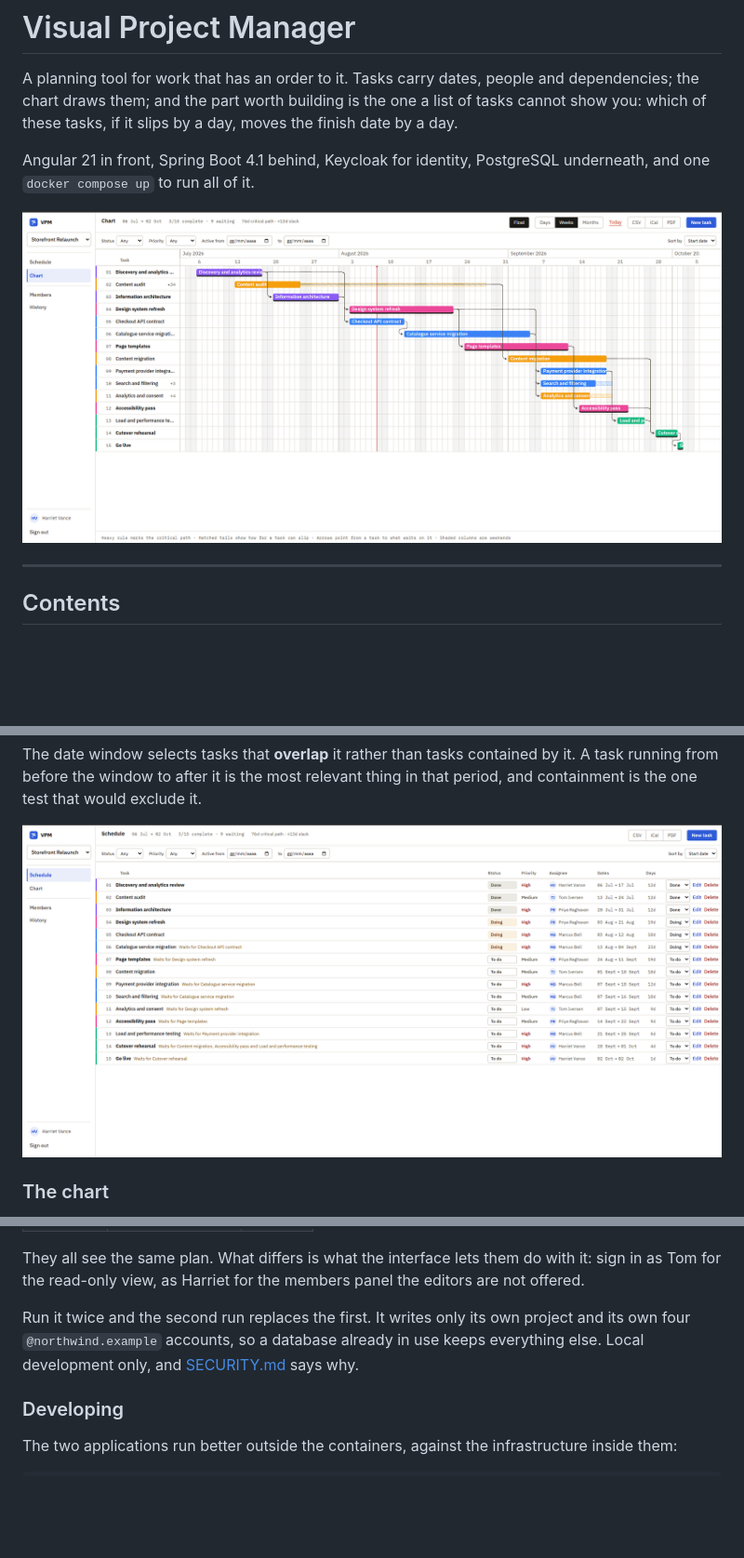
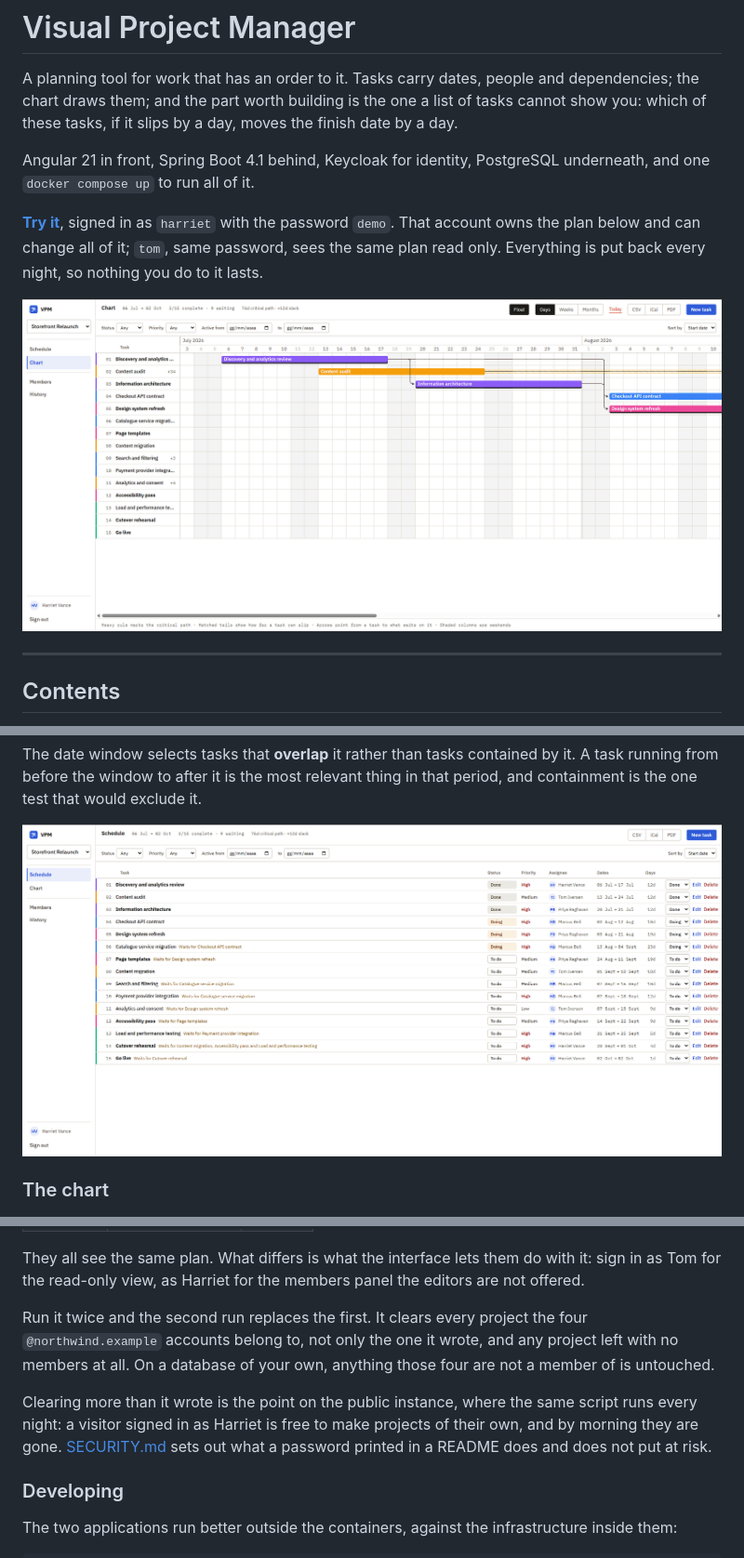
Before and after one commit to ghiacciolodev/Visual-Project-Manager, a Markdown page: README.md, 3 parts joined by grey strips. Shown at 93% size. Drawn GitHub-style; pictures changed too: docs/screenshots/chart.png, docs/screenshots/schedule.png; blank space fills up the shorter version.

Commit message:
put the live demo at the top, and correct what the seed clears

```diff
--- a/README.md
+++ b/README.md
@@ -7,6 +7,11 @@ slips by a day, moves the finish date by a day.
 
 Angular 21 in front, Spring Boot 4.1 behind, Keycloak for identity,
 PostgreSQL underneath, and one `docker compose up` to run all of it.
+
+**[Try it](https://vpm-demo.duckdns.org)**, signed in as `harriet` with the
+password `demo`. That account owns the plan below and can change all of it;
+`tom`, same password, sees the same plan read only. Everything is put back
+every night, so nothing you do to it lasts.
 
 ![The chart: bars, dependency arrows, hatched float tails and today's line, zoomed to single days over the first five weeks of the plan](docs/screenshots/chart.png)
 
@@ -165,10 +170,16 @@ They all see the same plan. What differs is what the interface lets them
 do with it: sign in as Tom for the read-only view, as Harriet for the
 members panel the editors are not offered.
 
-Run it twice and the second run replaces the first. It writes only its own
-project and its own four `@northwind.example` accounts, so a database
-already in use keeps everything else. Local development only, and
-[SECURITY.md](SECURITY.md) says why.
+Run it twice and the second run replaces the first. It clears every project
+the four `@northwind.example` accounts belong to, not only the one it wrote,
+and any project left with no members at all. On a database of your own,
+anything those four are not a member of is untouched.
+
+Clearing more than it wrote is the point on the public instance, where the
+same script runs every night: a visitor signed in as Harriet is free to make
+projects of their own, and by morning they are gone.
+[SECURITY.md](SECURITY.md) sets out what a password printed in a README does
+and does not put at risk.
 
 ### Developing
 
```
Also changed, not shown: other parts of README.md (+9 -2 lines), 1 other file.
